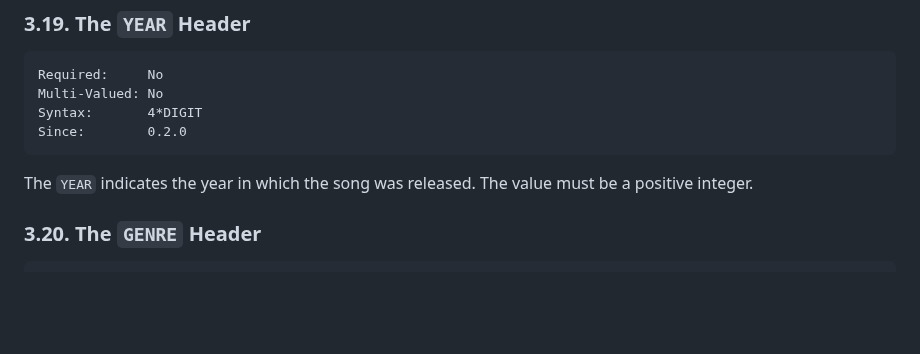
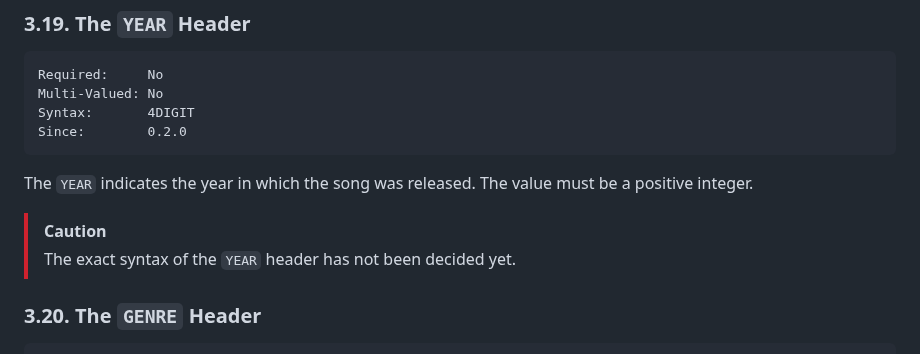
Before and after one commit to UltraStar-Deluxe/format, a Markdown page: spec.md, the part around the change. Drawn GitHub-style; blank space fills up the shorter version.

Commit message:
Add caution for year header

````diff
--- a/spec.md
+++ b/spec.md
@@ -539,12 +539,16 @@ The value of this header is compared case-insensitively.
 ```
 Required:     No
 Multi-Valued: No
-Syntax:       4*DIGIT
+Syntax:       4DIGIT
 Since:        0.2.0
 ```
 
 The `YEAR` indicates the year in which the song was released.
 The value must be a positive integer.
+
+> [!CAUTION]
+>
+> The exact syntax of the `YEAR` header has not been decided yet.
 
 ### 3.20. The `GENRE` Header
 
````
